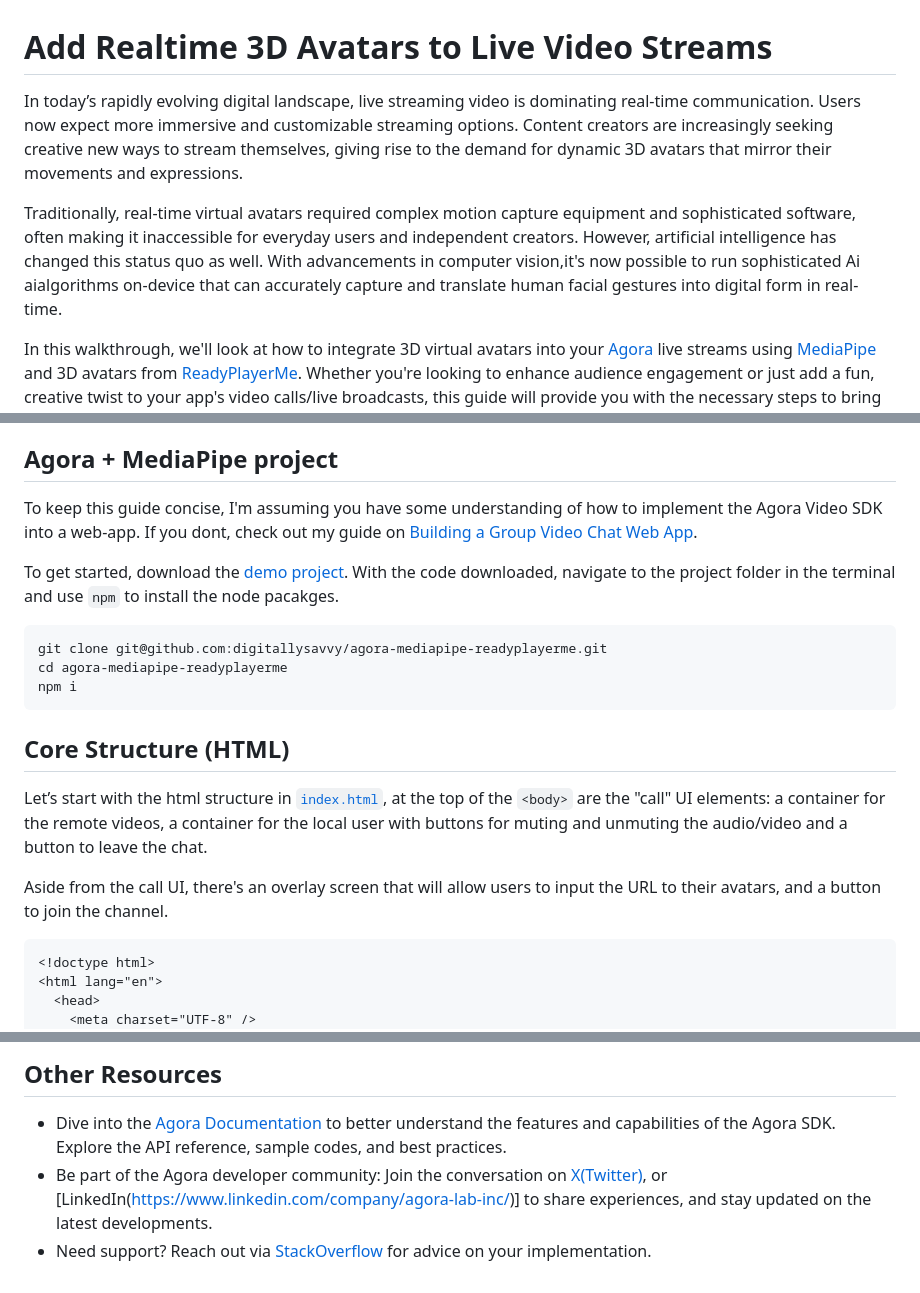
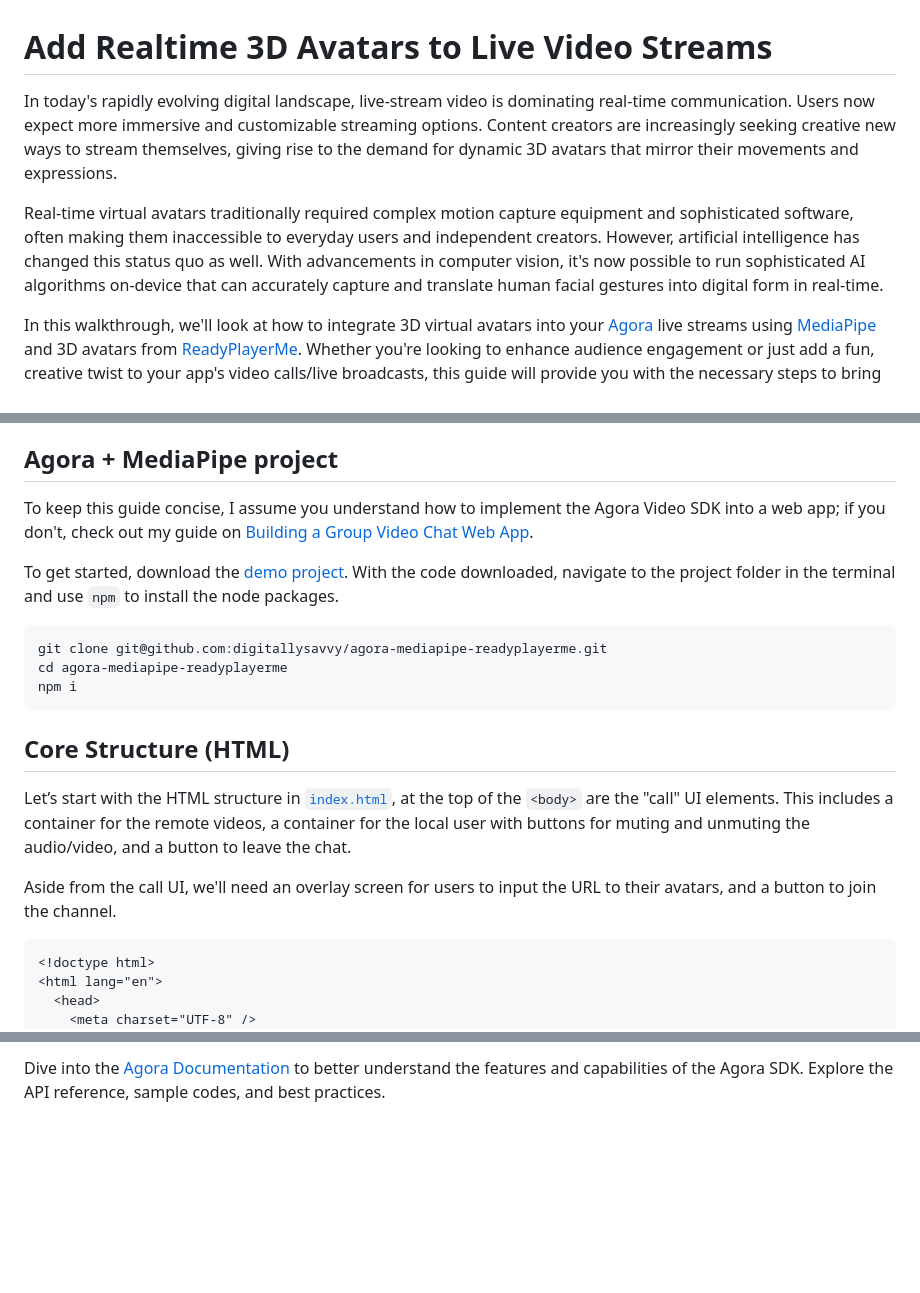
Before and after one commit to AgoraIO-Community/agora-mediapipe-readyplayerme, a Markdown page: docs/GUIDE.md, 3 parts joined by grey strips. Drawn GitHub-style; blank space fills up the shorter version.

````diff
--- a/docs/GUIDE.md
+++ b/docs/GUIDE.md
@@ -1,8 +1,8 @@
 # Add Realtime 3D Avatars to Live Video Streams
 
-In today’s rapidly evolving digital landscape, live streaming video is dominating real-time communication. Users now expect more immersive and customizable streaming options. Content creators are increasingly seeking creative new ways to stream themselves, giving rise to the demand for dynamic 3D avatars that mirror their movements and expressions.
+In today's rapidly evolving digital landscape, live-stream video is dominating real-time communication. Users now expect more immersive and customizable streaming options. Content creators are increasingly seeking creative new ways to stream themselves, giving rise to the demand for dynamic 3D avatars that mirror their movements and expressions.
 
-Traditionally, real-time virtual avatars required complex motion capture equipment and sophisticated software, often making it inaccessible for everyday users and independent creators. However, artificial intelligence has changed this status quo as well. With advancements in computer vision,it's now possible to run sophisticated Ai aialgorithms on-device that can accurately capture and translate human facial gestures into digital form in real-time.
+Real-time virtual avatars traditionally required complex motion capture equipment and sophisticated software, often making them inaccessible to everyday users and independent creators. However, artificial intelligence has changed this status quo as well. With advancements in computer vision, it's now possible to run sophisticated AI algorithms on-device that can accurately capture and translate human facial gestures into digital form in real-time.
 
 In this walkthrough, we'll look at how to integrate 3D virtual avatars into your [Agora](https://www.agora.io) live streams using [MediaPipe](https://ai.google.dev/edge/mediapipe/solutions/guide) and 3D avatars from [ReadyPlayerMe](https://readyplayer.me/). Whether you're looking to enhance audience engagement or just add a fun, creative twist to your app's video calls/live broadcasts, this guide will provide you with the necessary steps to bring 3D virtual personas to life.
 
@@ -16,9 +16,9 @@ In this walkthrough, we'll look at how to integrate 3D virtual avatars into your
 - A 3D avatar from [ReadyPlayerMe](https://readyplayer.me/)
 
 ## Agora + MediaPipe project
-To keep this guide concise, I'm assuming you have some understanding of how to implement the Agora Video SDK into a web-app. If you dont, check out my guide on [ Building a Group Video Chat Web App](https://medium.com/agora-io/a-simple-approach-to-building-a-group-video-chat-web-app-0b8a6cacfdfd).
+To keep this guide concise, I assume you understand how to implement the Agora Video SDK into a web app; if you don't, check out my guide on [ Building a Group Video Chat Web App](https://medium.com/agora-io/a-simple-approach-to-building-a-group-video-chat-web-app-0b8a6cacfdfd).
 
-To get started, download the [demo project](https://github.com/digitallysavvy/agora-mediapipe-readyplayerme). With the code downloaded, navigate to the project folder in the terminal and use `npm` to install the node pacakges.
+To get started, download the [demo project](https://github.com/digitallysavvy/agora-mediapipe-readyplayerme). With the code downloaded, navigate to the project folder in the terminal and use `npm` to install the node packages.
 
 ```bash
 git clone git@github.com:digitallysavvy/agora-mediapipe-readyplayerme.git
@@ -27,9 +27,9 @@ npm i
 ```
 
 ## Core Structure (HTML)
-Let’s start with the html structure in [`index.html`](index.html), at the top of the `<body>` are the "call" UI elements: a container for the remote videos, a container for the local user with buttons for muting and unmuting the audio/video and a button to leave the chat.
+Let’s start with the HTML structure in [`index.html`](index.html), at the top of the `<body>` are the "call" UI elements. This includes a container for the remote videos, a container for the local user with buttons for muting and unmuting the audio/video, and a button to leave the chat.
 
-Aside from the call UI, there's an overlay screen that will allow users to input the URL to their avatars, and a button to join the channel.
+Aside from the call UI, we'll need an overlay screen for users to input the URL to their avatars, and a button to join the channel.
 
 ```HTML
 <!doctype html>
@@ -348,5 +348,2 @@ And there you have it, how to use  Agora’s Video SDK for Web with MediaPipe's
 
-## Other Resources
-- Dive into the [Agora Documentation]() to better understand the features and capabilities of the Agora SDK. Explore the API reference, sample codes, and best practices.
-- Be part of the Agora developer community: Join the conversation on [X(Twitter)](https://twitter.com/AgoraIO), or [LinkedIn(https://www.linkedin.com/company/agora-lab-inc/)] to share experiences, and stay updated on the latest developments.
-- Need support? Reach out via [StackOverflow](https://stackoverflow.com/questions/tagged/agora.io) for advice on your implementation.
+Dive into the [Agora Documentation]() to better understand the features and capabilities of the Agora SDK. Explore the API reference, sample codes, and best practices.
````
Also changed, not shown: other parts of docs/GUIDE.md (+35 -35 lines).
